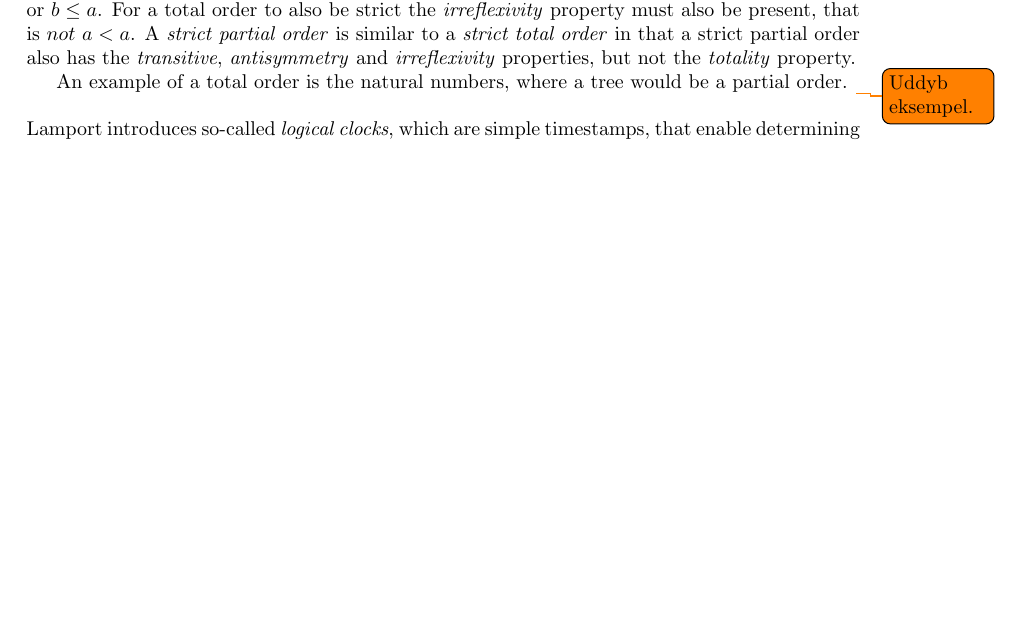
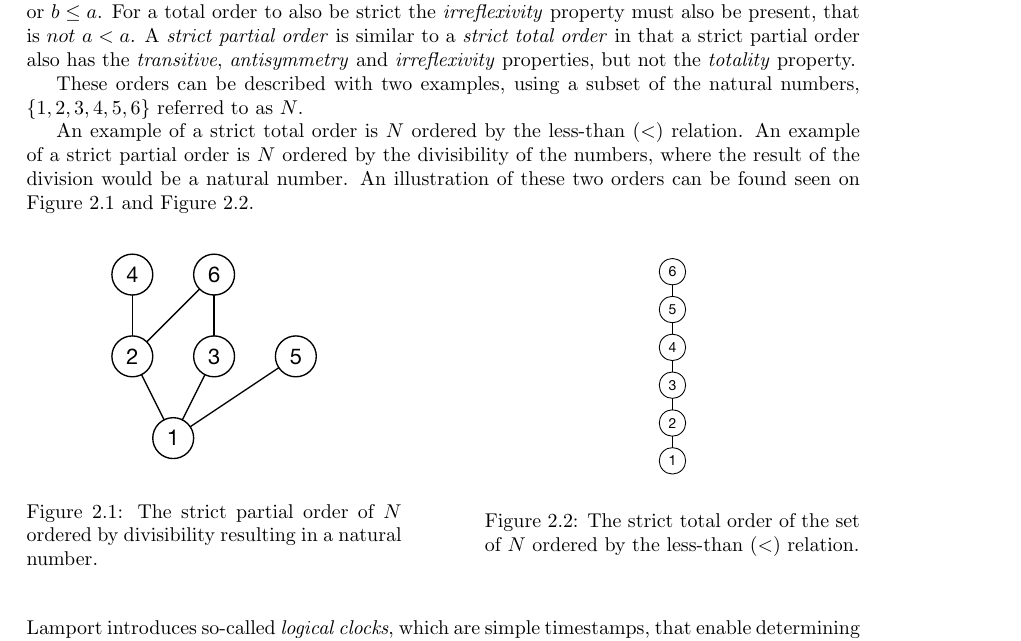
Before and after one commit to mikaellindemann/Distributed-Consensus, a LaTeX document (doc/texv2/DistributedConsensus.tex, which reads doc/texv2/2background/background.tex): part of page 9 of 34 before the commit and part of page 9 of 35 after it, cut so that both start at the same text, the shorter picture padded with empty space. Compiled offline with pdfLaTeX.

Commit message:
Added fogures for explaining orders as per Søren's notes.

```diff
--- a/doc/texv2/2background/background.tex
+++ b/doc/texv2/2background/background.tex
@@ -75,7 +75,25 @@
 
 		\newpar In set theory a total order is an order that is \textit{antisymmetric}, that is if $a \leq b$ and $b \leq a$ then $a = b$, as well as \textit{transitive}, that is if $a \leq b$ and $b \leq c$ then $a \leq c$, in addition to being \textit{total}, that is $a \leq b$ or $b \leq a$. For a total order to also be strict the \textit{irreflexivity} property must also be present, that is $not$ $a < a$. A \textit{strict partial order} is similar to a \textit{strict total order} in that a strict partial order also has the \textit{transitive}, \textit{antisymmetry} and \textit{irreflexivity} properties, but not the \textit{totality} property.
 
-		An example of a total order is the natural numbers, where a tree would be a partial order. \todo{Uddyb eksempel.}
+		These orders can be described with two examples, using a subset of the natural numbers, $\{1, 2, 3, 4, 5, 6\}$ referred to as $N$.
+
+		An example of a strict total order is $N$ ordered by the less-than ($<$) relation. An example of a strict partial order is $N$ ordered by the divisibility of the numbers, where the result of the division would be a natural number. An illustration of these two orders can be found seen on \autoref{fig:background:strict-partial} and \autoref{fig:background:strict-total}.
+
+		\begin{figure}[H]
+		\centering
+		\begin{minipage}{0.45\textwidth}
+			\centering
+			\includegraphics[height=\textheight/5]{2background/images/strict-partial.pdf}
+		\caption{The strict partial order of $N$ ordered by divisibility resulting in a natural number.}
+		\label{fig:background:strict-partial}
+		\end{minipage}\hfill
+		\begin{minipage}{0.45\textwidth}
+			\centering
+			\includegraphics[height=\textheight/5]{2background/images/strict-total.pdf}
+		\caption{The strict total order of the set of $N$ ordered by the less-than ($<$) relation.}
+		\label{fig:background:strict-total}
+		\end{minipage}
+		\end{figure}
 
 		\newpar Lamport introduces so-called \textit{logical clocks}, which are simple timestamps, that enable determining the order of events in a distributed system. The clocks are \textit{logical} in the sense that they do not represent \textit{physical} time, since synchronising time in a distributed system is a non-trivial task. A logical clock is a simple counter, that is incremented for each event happening in a process. When a process receives a message, the counter must be set to a higher value than both the received timestamp, as well as the local clock. This also implies that each message must include the timestamp of the sending event.
 
```
Also changed, not shown: doc/texv2/2background/images/strict-partial.pdf (added), doc/texv2/2background/images/strict-total.pdf (added), 2 other files.
